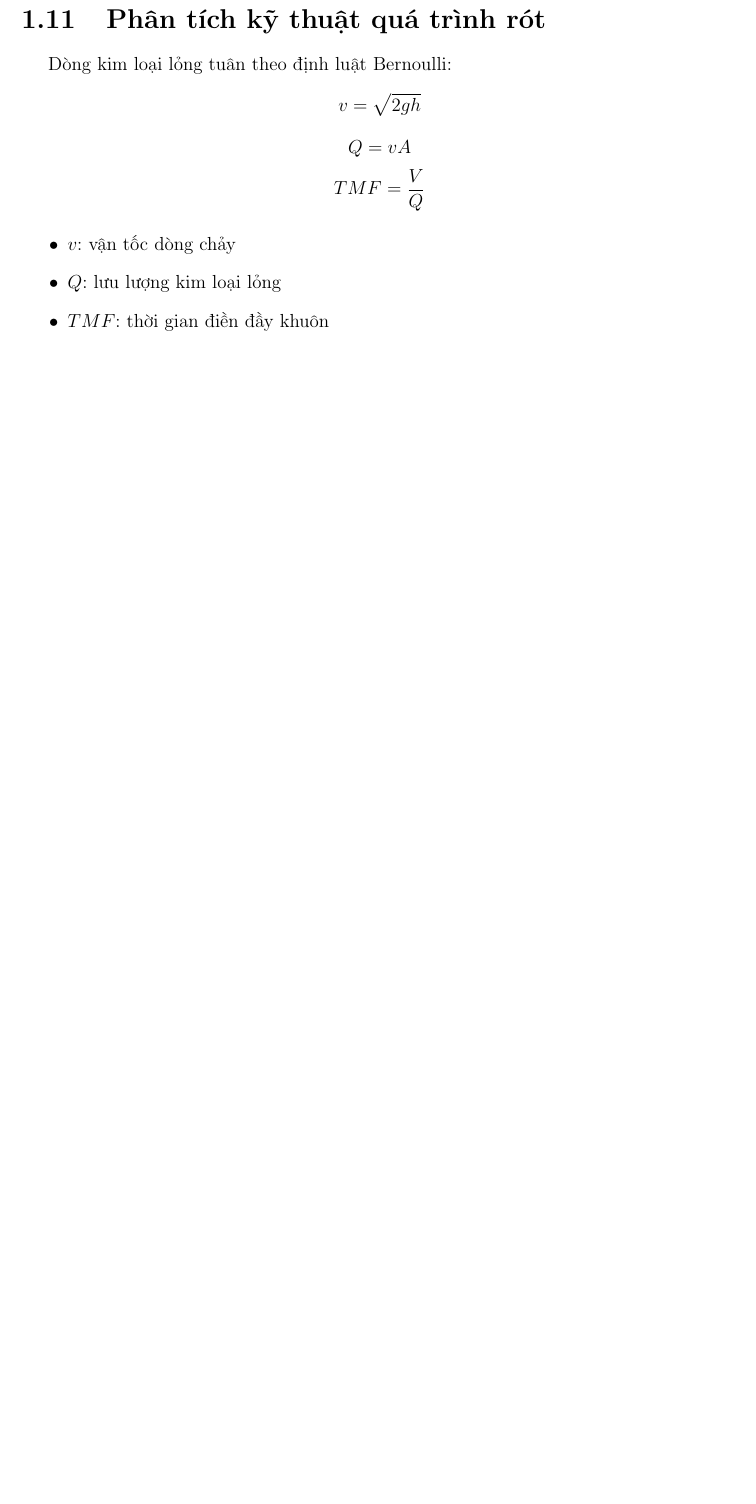
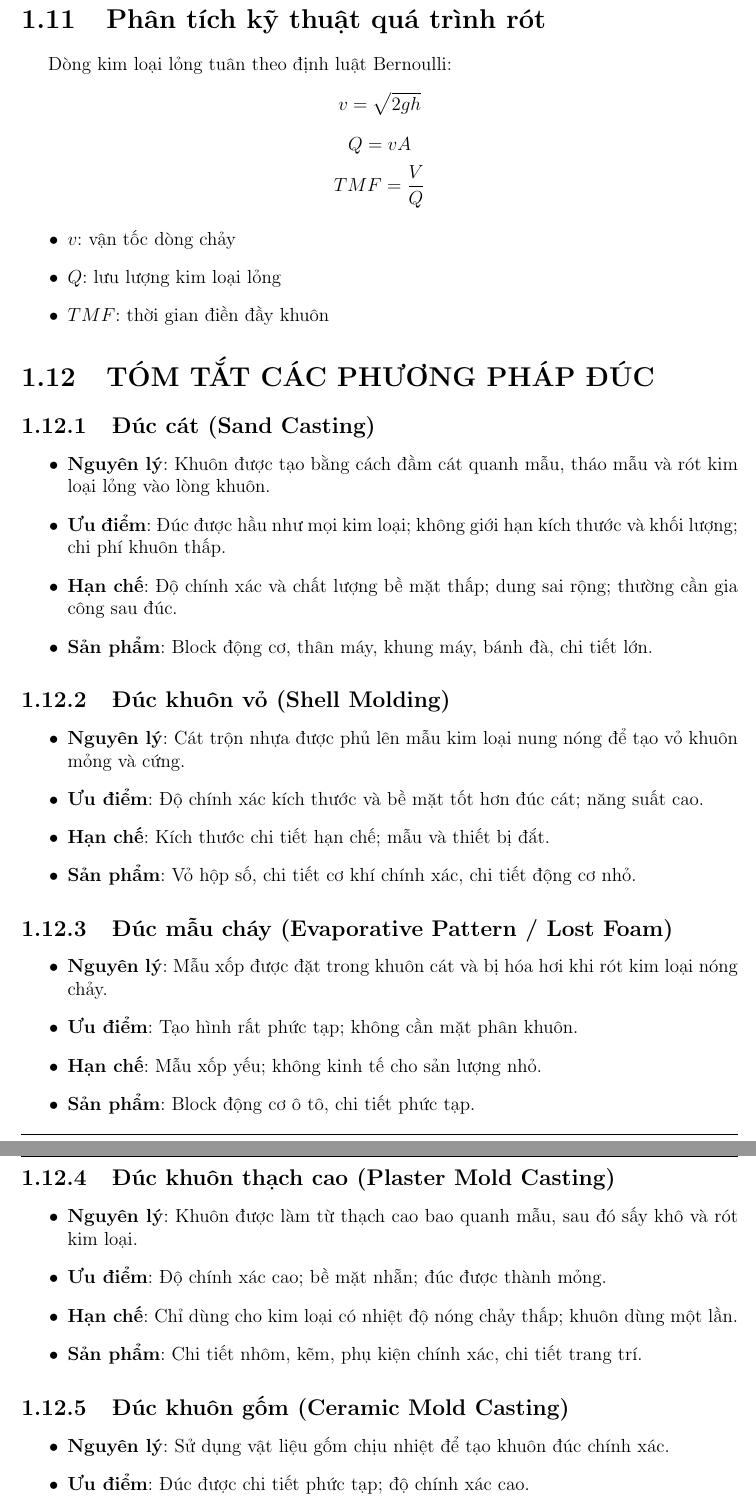
Before and after one commit to duvohuu/Synthesis-of-Manufacturing-Processes, a LaTeX document (main.tex, which reads chapter1.tex): part of page 13 of 14 before the commit and two parts of pages 13 and 14 of 16 after it, the two joined at a grey line, cut so that both start at the same text, the shorter picture padded with empty space. Compiled offline with pdfLaTeX.

Commit message:
Add casting chapter

```diff
--- a/chapter1.tex
+++ b/chapter1.tex
@@ -283,4 +283,43 @@
             \item $v$: vận tốc dòng chảy
             \item $Q$: lưu lượng kim loại lỏng
             \item $TMF$: thời gian điền đầy khuôn
-        \end{itemize}'
+        \end{itemize}
+    \section{TÓM TẮT CÁC PHƯƠNG PHÁP ĐÚC}
+
+        \subsection{Đúc cát (Sand Casting)}
+        \begin{itemize}
+            \item \textbf{Nguyên lý}: Khuôn được tạo bằng cách đầm cát quanh mẫu, tháo mẫu và rót kim loại lỏng vào lòng khuôn.
+            \item \textbf{Ưu điểm}: Đúc được hầu như mọi kim loại; không giới hạn kích thước và khối lượng; chi phí khuôn thấp.
+            \item \textbf{Hạn chế}: Độ chính xác và chất lượng bề mặt thấp; dung sai rộng; thường cần gia công sau đúc.
+            \item \textbf{Sản phẩm}: Block động cơ, thân máy, khung máy, bánh đà, chi tiết lớn.
+        \end{itemize}
+
+        \subsection{Đúc khuôn vỏ (Shell Molding)}
+        \begin{itemize}
+            \item \textbf{Nguyên lý}: Cát trộn nhựa được phủ lên mẫu kim loại nung nóng để tạo vỏ khuôn mỏng và cứng.
+            \item \textbf{Ưu điểm}: Độ chính xác kích thước và bề mặt tốt hơn đúc cát; năng suất cao.
+            \item \textbf{Hạn chế}: Kích thước chi tiết hạn chế; mẫu và thiết bị đắt.
+            \item \textbf{Sản phẩm}: Vỏ hộp số, chi tiết cơ khí chính xác, chi tiết động cơ nhỏ.
+        \end{itemize}
+
+        \subsection{Đúc mẫu cháy (Evaporative Pattern / Lost Foam)}
+        \begin{itemize}
+            \item \textbf{Nguyên lý}: Mẫu xốp được đặt trong khuôn cát và bị hóa hơi khi rót kim loại nóng chảy.
+            \item \textbf{Ưu điểm}: Tạo hình rất phức tạp; không cần mặt phân khuôn.
+            \item \textbf{Hạn chế}: Mẫu xốp yếu; không kinh tế cho sản lượng nhỏ.
+            \item \textbf{Sản phẩm}: Block động cơ ô tô, chi tiết phức tạp.
+        \end{itemize}
+
+        \subsection{Đúc khuôn thạch cao (Plaster Mold Casting)}
+        \begin{itemize}
+            \item \textbf{Nguyên lý}: Khuôn được làm từ thạch cao bao quanh mẫu, sau đó sấy khô và rót kim loại.
+            \item \textbf{Ưu điểm}: Độ chính xác cao; bề mặt nhẵn; đúc được thành mỏng.
+            \item \textbf{Hạn chế}: Chỉ dùng cho kim loại có nhiệt độ nóng chảy thấp; khuôn dùng một lần.
+            \item \textbf{Sản phẩm}: Chi tiết nhôm, kẽm, phụ kiện chính xác, chi tiết trang trí.
+        \end{itemize}
+
+        \subsection{Đúc khuôn gốm (Ceramic Mold Casting)}
+        \begin{itemize}
+            \item \textbf{Nguyên lý}: Sử dụng vật liệu gốm chịu nhiệt để tạo khuôn đúc chính xác.
+            \item \textbf{Ưu điểm}: Đúc được chi tiết phức tạp; độ chính xác cao.
+            \item \textbf{Hạn chế}: Kích thước chi tiết hạn chế; chi phí khuôn cao.
@@ -286,0 +357,3 @@
+            \item \textbf{Hạn chế}: Chỉ tạo được chi tiết dạng tròn hoặc ống; thiết bị đắt.
+            \item \textbf{Sản phẩm}: Ống, bạc lót, vòng bi, ống chịu áp lực.
+        \end{itemize}
```
Also changed, not shown: chapter1.tex (31 more changed lines).
